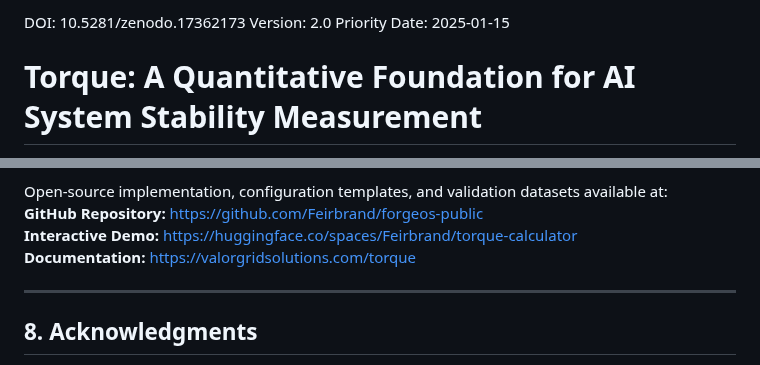
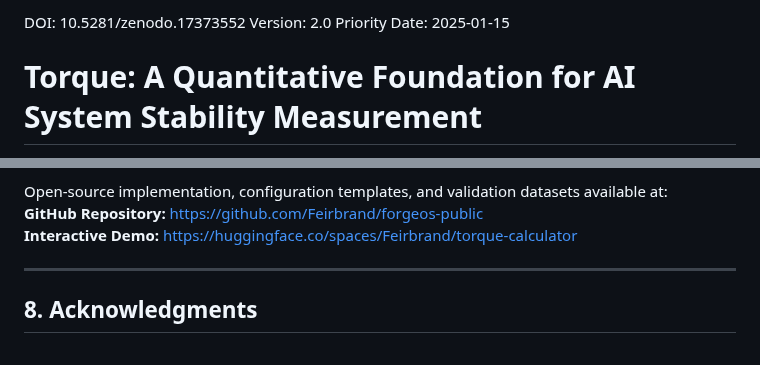
Before and after one commit to Feirbrand/forgeos-public, a Markdown page: whitepapers/academic-research/torque_quantitative_foundation_v2.md, 2 parts joined by grey strips. GitHub-like rendering.

Commit message:
docs: Update DOI and remove documentation link in Torque paper

```diff
--- a/whitepapers/academic-research/torque_quantitative_foundation_v2.md
+++ b/whitepapers/academic-research/torque_quantitative_foundation_v2.md
@@ -6,7 +6,7 @@ Patent Clause: No patents - rights granted under license terms only
 No pricing/revenue/subscription terms in this document.
 -->
 
-DOI: 10.5281/zenodo.17362173
+DOI: 10.5281/zenodo.17373552
 Version: 2.0
 Priority Date: 2025-01-15
 
@@ -781,7 +781,6 @@ The AI industry faces critical need for improved stability measurement as system
 Open-source implementation, configuration templates, and validation datasets available at:
 **GitHub Repository:** https://github.com/Feirbrand/forgeos-public
 **Interactive Demo:** https://huggingface.co/spaces/Feirbrand/torque-calculator
-**Documentation:** https://valorgridsolutions.com/torque
 
 ---
 
```
